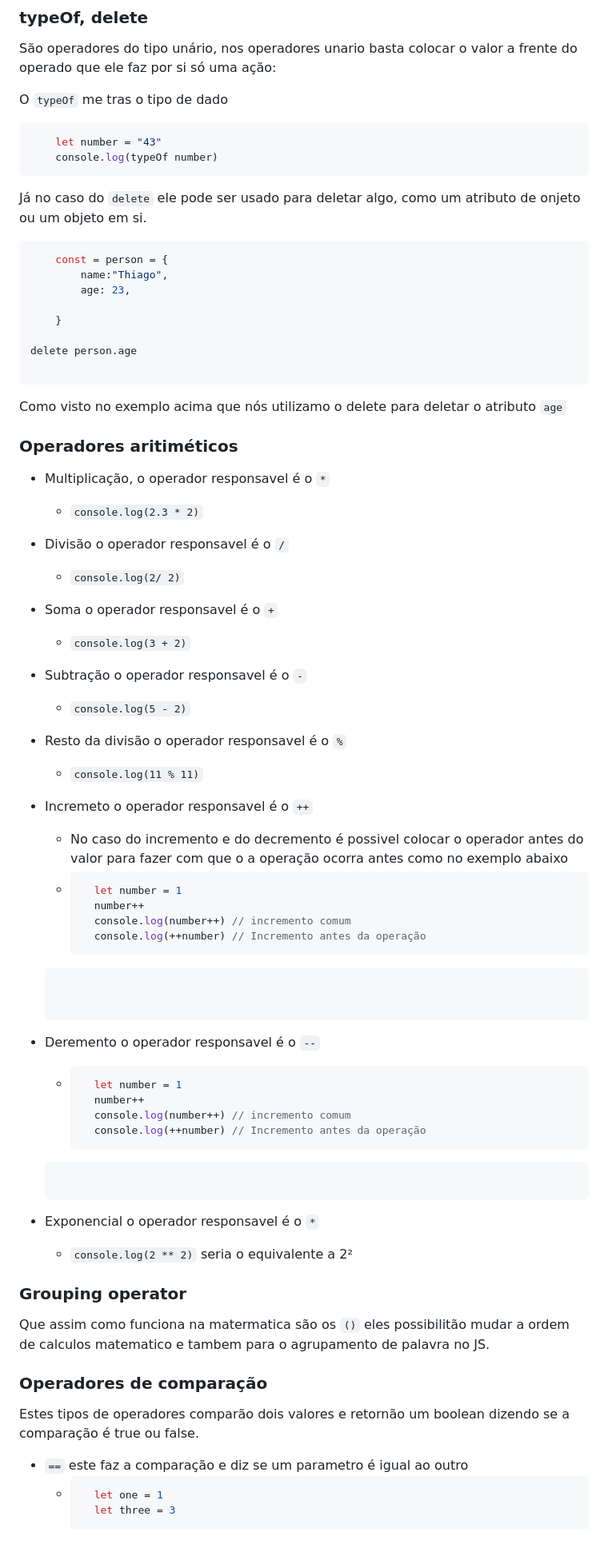
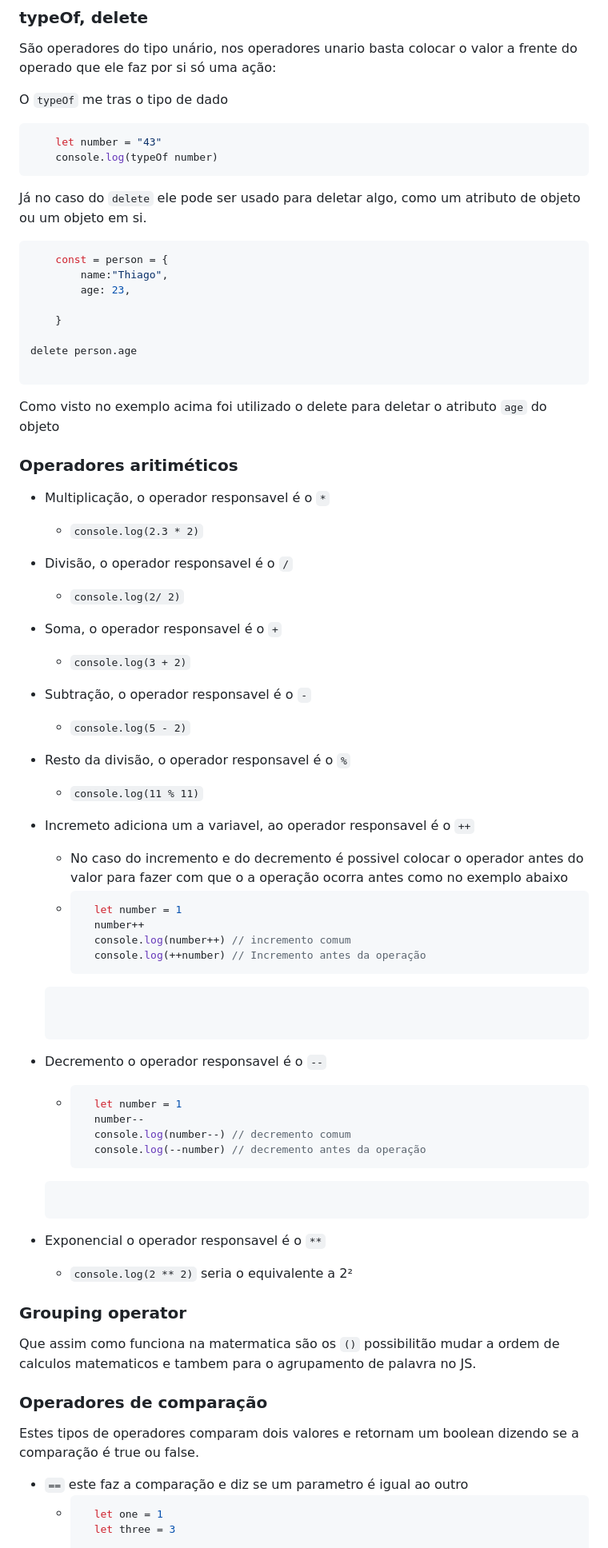
Before and after one commit to Thiago-Magno/Estudo-JS, a Markdown page: README.md, the part around the change printed below. Shown: that part at 80% size. Drawn GitHub-style.

`````diff
--- a/README.md
+++ b/README.md
@@ -537,7 +537,7 @@ O ``typeOf`` me tras o tipo de dado
     let number = "43"
     console.log(typeOf number)
 ```
-Já no caso do ``delete`` ele pode ser usado para deletar algo, como um atributo de onjeto ou um objeto em si.
+Já no caso do ``delete`` ele pode ser usado para deletar algo, como um atributo de objeto ou um objeto em si.
 
 
 ```js
@@ -551,26 +551,26 @@ delete person.age
 
 ```
 
-Como visto no exemplo acima que nós utilizamo o delete para deletar o atributo ``age``
+Como visto no exemplo acima foi utilizado o delete para deletar o atributo `age` do objeto
 
 ### Operadores aritiméticos
 
 * Multiplicação, o operador responsavel é o `*`
     *  `console.log(2.3 * 2)`
 
-* Divisão o operador responsavel é o `/`
+* Divisão, o operador responsavel é o `/`
     * `console.log(2/ 2)`
 
-* Soma o operador responsavel é o `+`
+* Soma, o operador responsavel é o `+`
     * `console.log(3 + 2)`
 
-* Subtração o operador responsavel é o `-`
+* Subtração, o operador responsavel é o `-`
     * `console.log(5 - 2)`
 
-* Resto da divisão o operador responsavel é o `%`
+* Resto da divisão, o operador responsavel é o `%`
     * `console.log(11 % 11)`
 
-* Incremeto o operador responsavel é o `++`
+* Incremeto adiciona um a variavel, ao operador responsavel é o `++`
     * No caso do incremento e do decremento é possivel colocar o operador antes do valor para fazer com que o a operação ocorra antes como no exemplo abaixo
     * ````js
         let number = 1
@@ -580,24 +580,24 @@ Como visto no exemplo acima que nós utilizamo o delete para deletar o atributo
     ```
 
 
-* Deremento o operador responsavel é o `--`
+* Decremento o operador responsavel é o `--`
     * ```js
         let number = 1
-        number++
-        console.log(number++) // incremento comum
-        console.log(++number) // Incremento antes da operação
+        number--
+        console.log(number--) // decremento comum
+        console.log(--number) // decremento antes da operação
     ```
 
-* Exponencial o operador responsavel é o `*`
+* Exponencial o operador responsavel é o `**`
     * `console.log(2 ** 2)` seria o equivalente a 2²
 
 ### Grouping operator
 
-Que assim como funciona na matermatica são os `()` eles possibilitão mudar a ordem de calculos matematico e tambem para o agrupamento de palavra no JS.
+Que assim como funciona na matermatica são os `()` possibilitão mudar a ordem de calculos matematicos e tambem para o agrupamento de palavra no JS.
 
 ### Operadores de comparação
 
-Estes tipos de operadores comparão dois valores e retornão um boolean dizendo se a comparação é true ou false.
+Estes tipos de operadores comparam dois valores e retornam um boolean dizendo se a comparação é true ou false.
 
 - `==` este faz a comparação e diz se um parametro é igual ao outro
     - ```js
`````
Also changed, not shown: other parts of README.md (+22 -24 lines).
